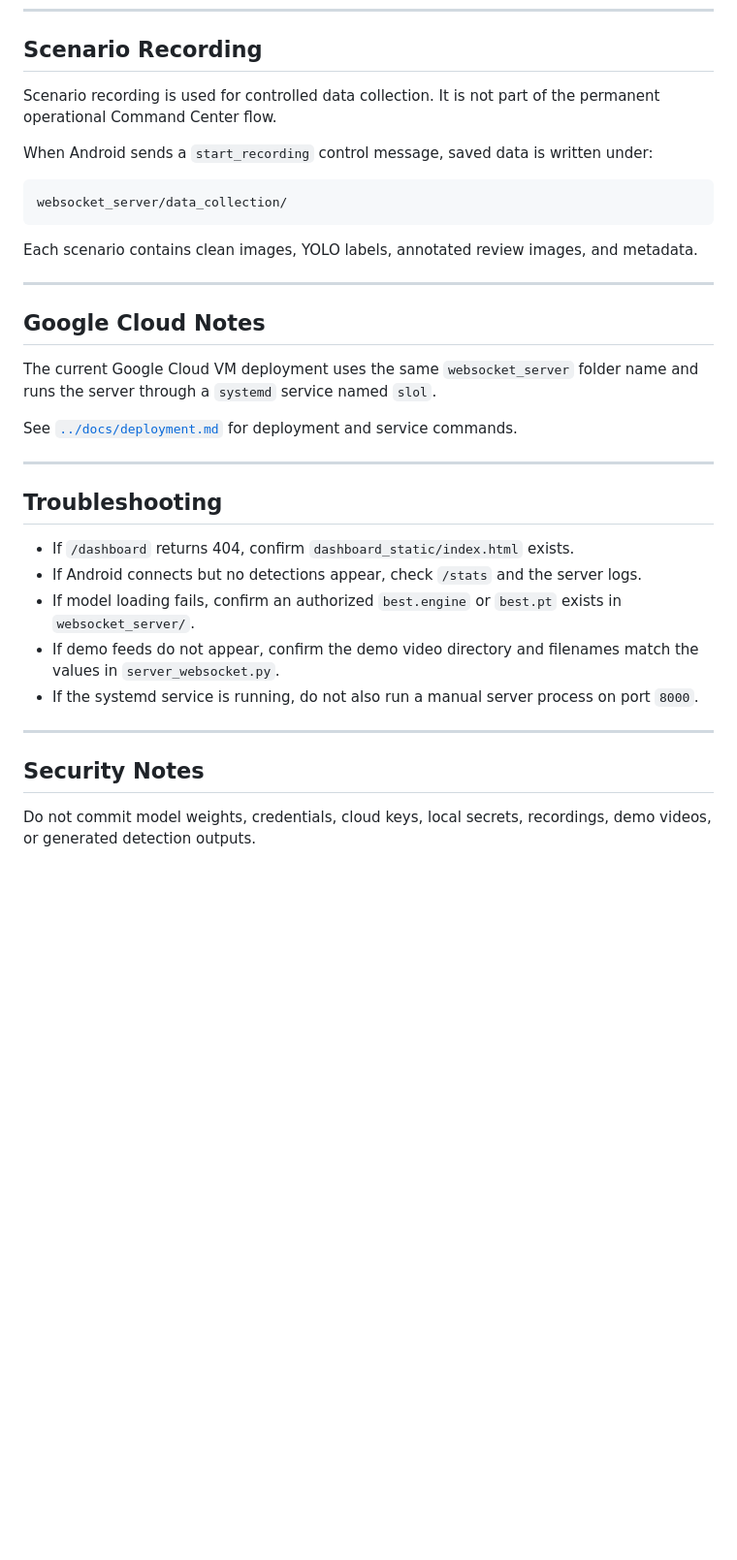
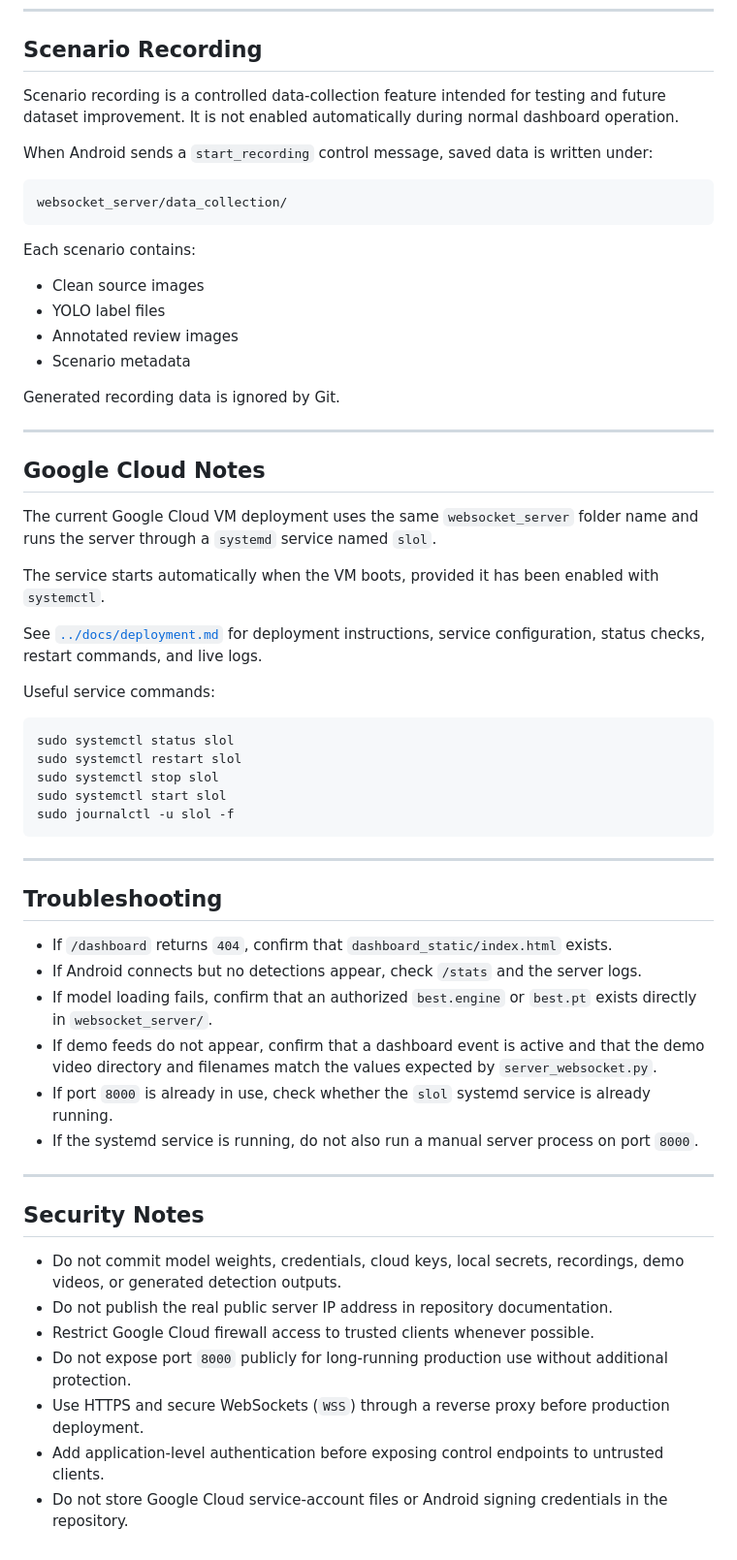
Before and after one commit to OmerBender/SLOL-Save-Lives-On-Live, a Markdown page: websocket_server/README.md, the part around one of its changes. Shown at 97% size. Drawn GitHub-style; blank space fills up the shorter version.

````diff
--- a/websocket_server/README.md
+++ b/websocket_server/README.md
@@ -143,7 +166,7 @@ Protocol details: [`../docs/websocket-protocol.md`](../docs/websocket-protocol.m
 
 ## Scenario Recording
 
-Scenario recording is used for controlled data collection. It is not part of the permanent operational Command Center flow.
+Scenario recording is a controlled data-collection feature intended for testing and future dataset improvement. It is not enabled automatically during normal dashboard operation.
 
 When Android sends a `start_recording` control message, saved data is written under:
 
@@ -151,7 +174,14 @@ When Android sends a `start_recording` control message, saved data is written un
 websocket_server/data_collection/
 ```
 
-Each scenario contains clean images, YOLO labels, annotated review images, and metadata.
+Each scenario contains:
+
+- Clean source images
+- YOLO label files
+- Annotated review images
+- Scenario metadata
+
+Generated recording data is ignored by Git.
 
 ---
 
@@ -159,20 +189,39 @@ Each scenario contains clean images, YOLO labels, annotated review images, and m
 
 The current Google Cloud VM deployment uses the same `websocket_server` folder name and runs the server through a `systemd` service named `slol`.
 
-See [`../docs/deployment.md`](../docs/deployment.md) for deployment and service commands.
+The service starts automatically when the VM boots, provided it has been enabled with `systemctl`.
+
+See [`../docs/deployment.md`](../docs/deployment.md) for deployment instructions, service configuration, status checks, restart commands, and live logs.
+
+Useful service commands:
+
+```bash
+sudo systemctl status slol
+sudo systemctl restart slol
+sudo systemctl stop slol
+sudo systemctl start slol
+sudo journalctl -u slol -f
+```
 
 ---
 
 ## Troubleshooting
 
-* If `/dashboard` returns 404, confirm `dashboard_static/index.html` exists.
-* If Android connects but no detections appear, check `/stats` and the server logs.
-* If model loading fails, confirm an authorized `best.engine` or `best.pt` exists in `websocket_server/`.
-* If demo feeds do not appear, confirm the demo video directory and filenames match the values in `server_websocket.py`.
-* If the systemd service is running, do not also run a manual server process on port `8000`.
+- If `/dashboard` returns `404`, confirm that `dashboard_static/index.html` exists.
+- If Android connects but no detections appear, check `/stats` and the server logs.
+- If model loading fails, confirm that an authorized `best.engine` or `best.pt` exists directly in `websocket_server/`.
+- If demo feeds do not appear, confirm that a dashboard event is active and that the demo video directory and filenames match the values expected by `server_websocket.py`.
+- If port `8000` is already in use, check whether the `slol` systemd service is already running.
+- If the systemd service is running, do not also run a manual server process on port `8000`.
 
 ---
 
 ## Security Notes
 
-Do not commit model weights, credentials, cloud keys, local secrets, recordings, demo videos, or generated detection outputs.
+- Do not commit model weights, credentials, cloud keys, local secrets, recordings, demo videos, or generated detection outputs.
+- Do not publish the real public server IP address in repository documentation.
+- Restrict Google Cloud firewall access to trusted clients whenever possible.
+- Do not expose port `8000` publicly for long-running production use without additional protection.
+- Use HTTPS and secure WebSockets (`WSS`) through a reverse proxy before production deployment.
+- Add application-level authentication before exposing control endpoints to untrusted clients.
+- Do not store Google Cloud service-account files or Android signing credentials in the repository.
````
Also changed, not shown: other parts of websocket_server/README.md (+35 -12 lines).
